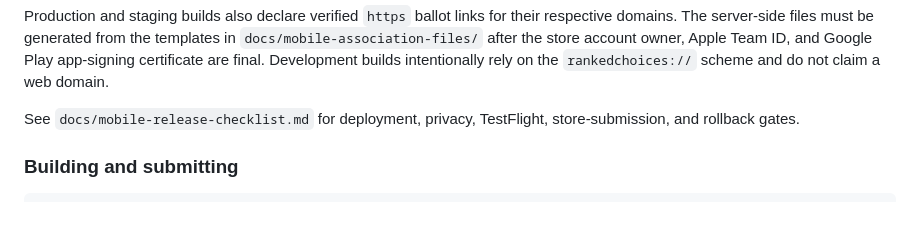
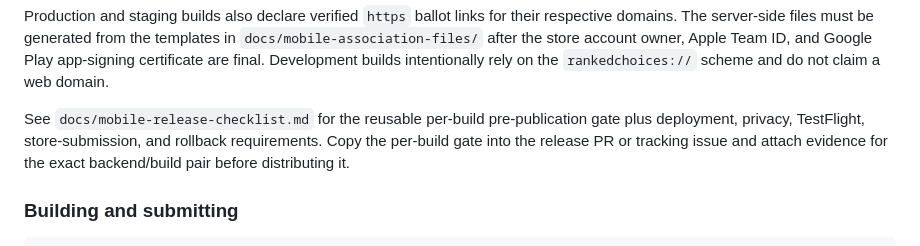
Before and after one commit to DavidMoritz/rcv, a Markdown page: apps/mobile/README.md, the part around the change. Rendered like a GitHub page; blank space fills up the shorter version.

Commit message:
Add per-build publication gate

```diff
--- a/apps/mobile/README.md
+++ b/apps/mobile/README.md
@@ -207,8 +207,11 @@ Apple Team ID, and Google Play app-signing certificate are final. Development
 builds intentionally rely on the `rankedchoices://` scheme and do not claim a
 web domain.
 
-See `docs/mobile-release-checklist.md` for deployment, privacy, TestFlight,
-store-submission, and rollback gates.
+See `docs/mobile-release-checklist.md` for the reusable per-build
+pre-publication gate plus deployment, privacy, TestFlight, store-submission,
+and rollback requirements. Copy the per-build gate into the release PR or
+tracking issue and attach evidence for the exact backend/build pair before
+distributing it.
 
 ### Building and submitting
 
```
Also changed, not shown: docs/mobile-release-checklist.md (+84 -0 lines).
